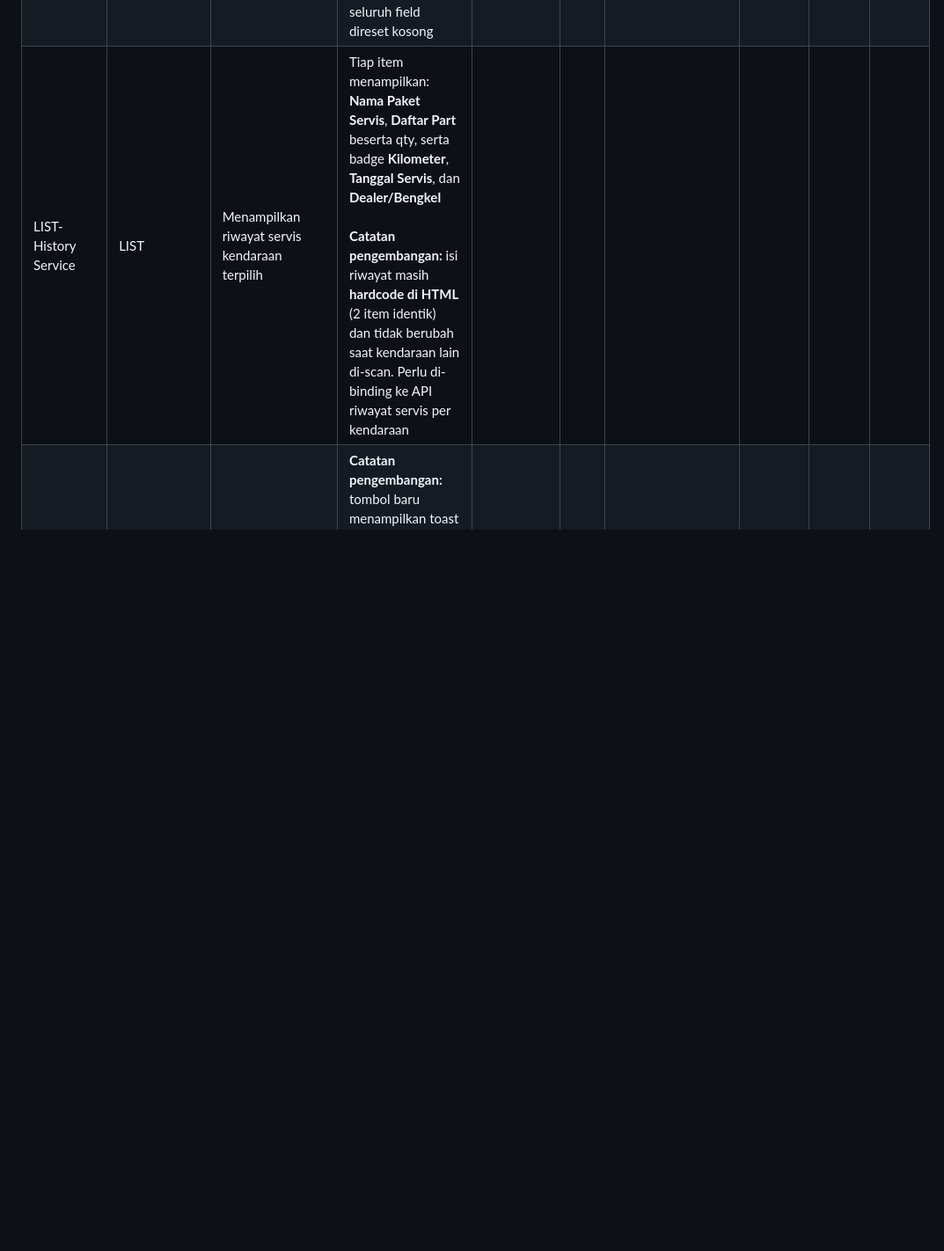
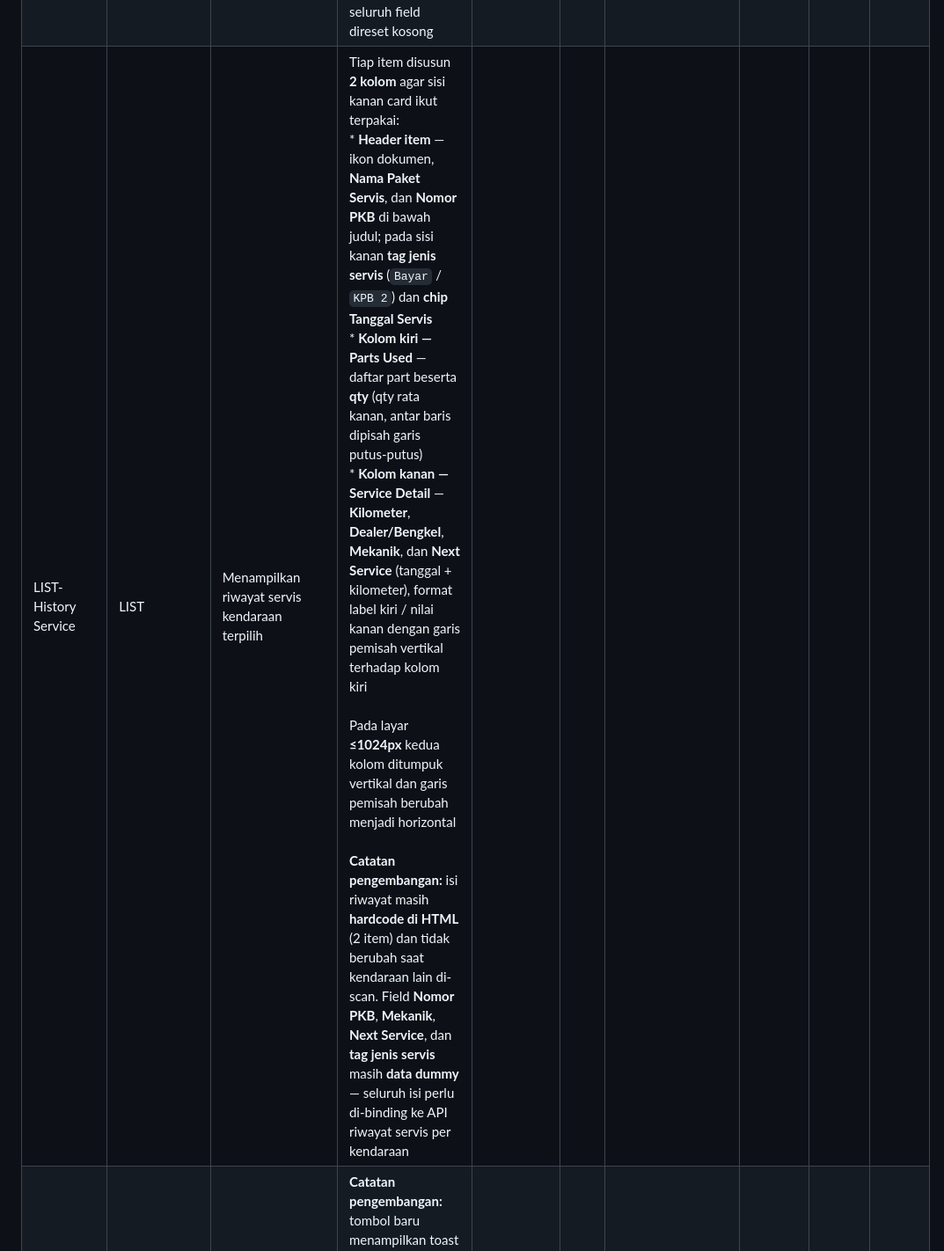
Before and after one commit to achmunib/wireframe-ng-pkb_canvassing, a Markdown page: List Canvasing/docs/list-canvasing.md, the part around one of its changes. Shown at 88% size. Drawn GitHub-style; blank space fills up the shorter version.

```diff
--- a/List Canvasing/docs/list-canvasing.md
+++ b/List Canvasing/docs/list-canvasing.md
@@ -56,7 +56,7 @@ Modul ini dijalankan di dalam **iframe** pada layout shell portal (`index.html`)
 | BUTTON-Hapus Kendaraan (Ikon Trash) | BUTTON | Menghapus data kendaraan yang sedang tampil | Box detail kendaraan disembunyikan, empty state ditampilkan, dan muncul toast **"Vehicle data removed"**<br><br>**Catatan pengembangan:** penghapusan langsung dieksekusi tanpa dialog konfirmasi, dan isi field Scan Vehicle **tidak ikut dikosongkan** | | | | | | |
 | LABEL-Empty State Kendaraan | LABEL | Menampilkan keterangan saat belum ada data kendaraan | Teks: **"No Vehicle Data yet"** disertai tombol **Input New Data** | | | | | | |
 | BUTTON-Input New Data | BUTTON | Membuka pop-up input data kendaraan baru | Membuka modal `inputDataModal` dalam **mode Create**: judul modal **"Input New Vehicle Data"** dan seluruh field direset kosong | | | Modal Input / Edit Vehicle Data | | | |
-| LIST-History Service | LIST | Menampilkan riwayat servis kendaraan terpilih | Tiap item menampilkan: **Nama Paket Servis**, **Daftar Part** beserta qty, serta badge **Kilometer**, **Tanggal Servis**, dan **Dealer/Bengkel**<br><br>**Catatan pengembangan:** isi riwayat masih **hardcode di HTML** (2 item identik) dan tidak berubah saat kendaraan lain di-scan. Perlu di-binding ke API riwayat servis per kendaraan | | | | | | |
+| LIST-History Service | LIST | Menampilkan riwayat servis kendaraan terpilih | Tiap item disusun **2 kolom** agar sisi kanan card ikut terpakai: <br> * **Header item** — ikon dokumen, **Nama Paket Servis**, dan **Nomor PKB** di bawah judul; pada sisi kanan **tag jenis servis** (`Bayar` / `KPB 2`) dan **chip Tanggal Servis** <br> * **Kolom kiri — Parts Used** — daftar part beserta **qty** (qty rata kanan, antar baris dipisah garis putus-putus) <br> * **Kolom kanan — Service Detail** — **Kilometer**, **Dealer/Bengkel**, **Mekanik**, dan **Next Service** (tanggal + kilometer), format label kiri / nilai kanan dengan garis pemisah vertikal terhadap kolom kiri<br><br>Pada layar **≤1024px** kedua kolom ditumpuk vertikal dan garis pemisah berubah menjadi horizontal<br><br>**Catatan pengembangan:** isi riwayat masih **hardcode di HTML** (2 item) dan tidak berubah saat kendaraan lain di-scan. Field **Nomor PKB**, **Mekanik**, **Next Service**, dan **tag jenis servis** masih **data dummy** — seluruh isi perlu di-binding ke API riwayat servis per kendaraan | | | | | | |
 | BUTTON-Show More History | BUTTON | Menampilkan seluruh riwayat servis | **Catatan pengembangan:** tombol baru menampilkan toast **"Showing all historical services (2 records displayed)"** tanpa benar-benar menambah data. Perlu implementasi paging / lazy load riwayat | | | | | | |
 | TXTBOX-Kilometer | TXTBOX | Input kilometer kendaraan saat penerimaan | Berada pada card **Pre-Inspection Data**<br><br>Terisi otomatis dari **Current KM** kendaraan hasil scan (contoh: `233`)<br><br>**Catatan pengembangan:** tipe input masih **text** (bukan number) sehingga menerima karakter non-angka, dan belum ada validasi bahwa kilometer saat ini tidak boleh lebih kecil dari kilometer servis terakhir | Yes | | | | | |
 | LOV-Service Reason | LIST OF VIEW | Menampilkan daftar alasan kedatangan / servis | Nilai default terpilih: **Inisiatif Sendiri**<br><br>Pilihan yang tersedia: Inisiatif Sendiri, Servis Berkala / Rutin, Keluhan Mesin, Ganti Oli Saja, Klaim Garansi<br><br>**Catatan pengembangan:** isi dropdown masih hardcode dan perlu di-binding ke master alasan servis | Yes | | | | | |
```
Also changed, not shown: other parts of List Canvasing/docs/list-canvasing.md (+2 -2 lines), List Canvasing/docs/attachments/list-canvasing-02-step1-vehicle.png, List Canvasing/docs/attachments/list-canvasing-02b-step1-empty-vehicle.png, List Canvasing/docs/attachments/list-canvasing-03-modal-input-vehicle.png, List Canvasing/docs/attachments/list-canvasing-03b-modal-edit-vehicle.png, 2 other files.
